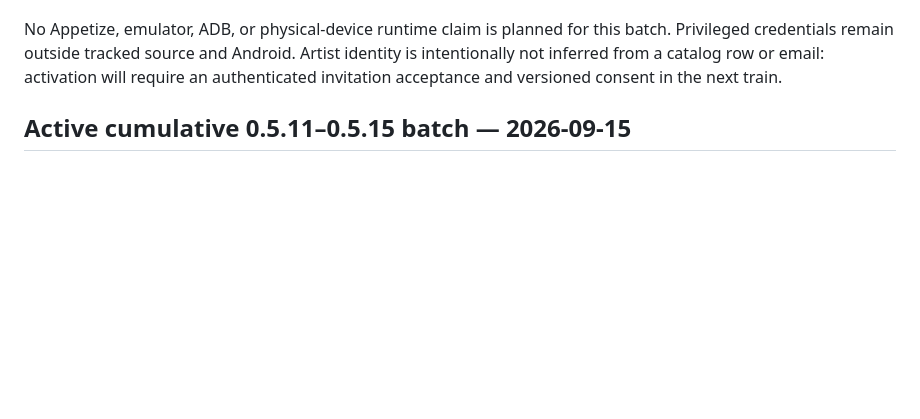
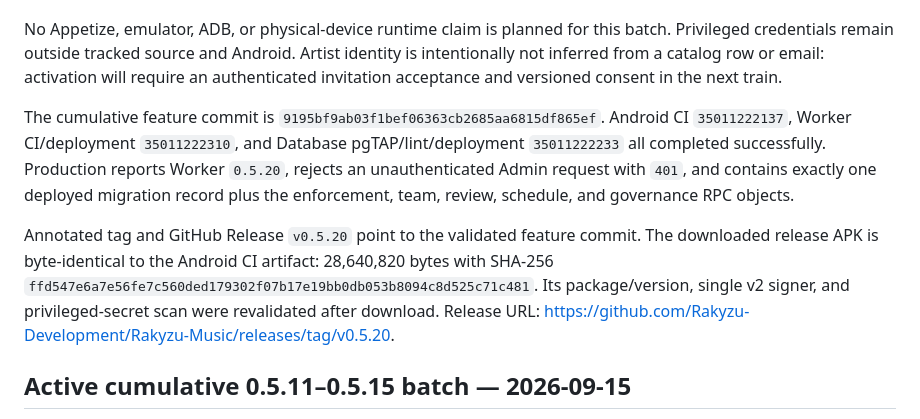
Before and after one commit to hamulta/Rakyzu-Music, a Markdown page: docs/WORK_SESSION.md, the part around one of its changes. Rendered like a GitHub page; blank space fills up the shorter version.

Commit message:
docs: record v0.5.20 release evidence [skip ci]

```diff
--- a/docs/WORK_SESSION.md
+++ b/docs/WORK_SESSION.md
@@ -47,6 +47,18 @@ No Appetize, emulator, ADB, or physical-device runtime claim is planned for this
 credentials remain outside tracked source and Android. Artist identity is intentionally not inferred
 from a catalog row or email: activation will require an authenticated invitation acceptance and
 versioned consent in the next train.
+
+The cumulative feature commit is `9195bf9ab03f1bef06363cb2685aa6815df865ef`. Android CI
+`35011222137`, Worker CI/deployment `35011222310`, and Database pgTAP/lint/deployment
+`35011222233` all completed successfully. Production reports Worker `0.5.20`, rejects an
+unauthenticated Admin request with `401`, and contains exactly one deployed migration record plus
+the enforcement, team, review, schedule, and governance RPC objects.
+
+Annotated tag and GitHub Release `v0.5.20` point to the validated feature commit. The downloaded
+release APK is byte-identical to the Android CI artifact: 28,640,820 bytes with SHA-256
+`ffd547e6a7e56fe7c560ded179302f07b17e19bb0db053b8094c8d525c71c481`. Its package/version,
+single v2 signer, and privileged-secret scan were revalidated after download. Release URL:
+<https://github.com/Rakyzu-Development/Rakyzu-Music/releases/tag/v0.5.20>.
 
 ## Active cumulative 0.5.11–0.5.15 batch — 2026-09-15
 
```
Also changed, not shown: other parts of docs/WORK_SESSION.md (+1 -1 lines).
